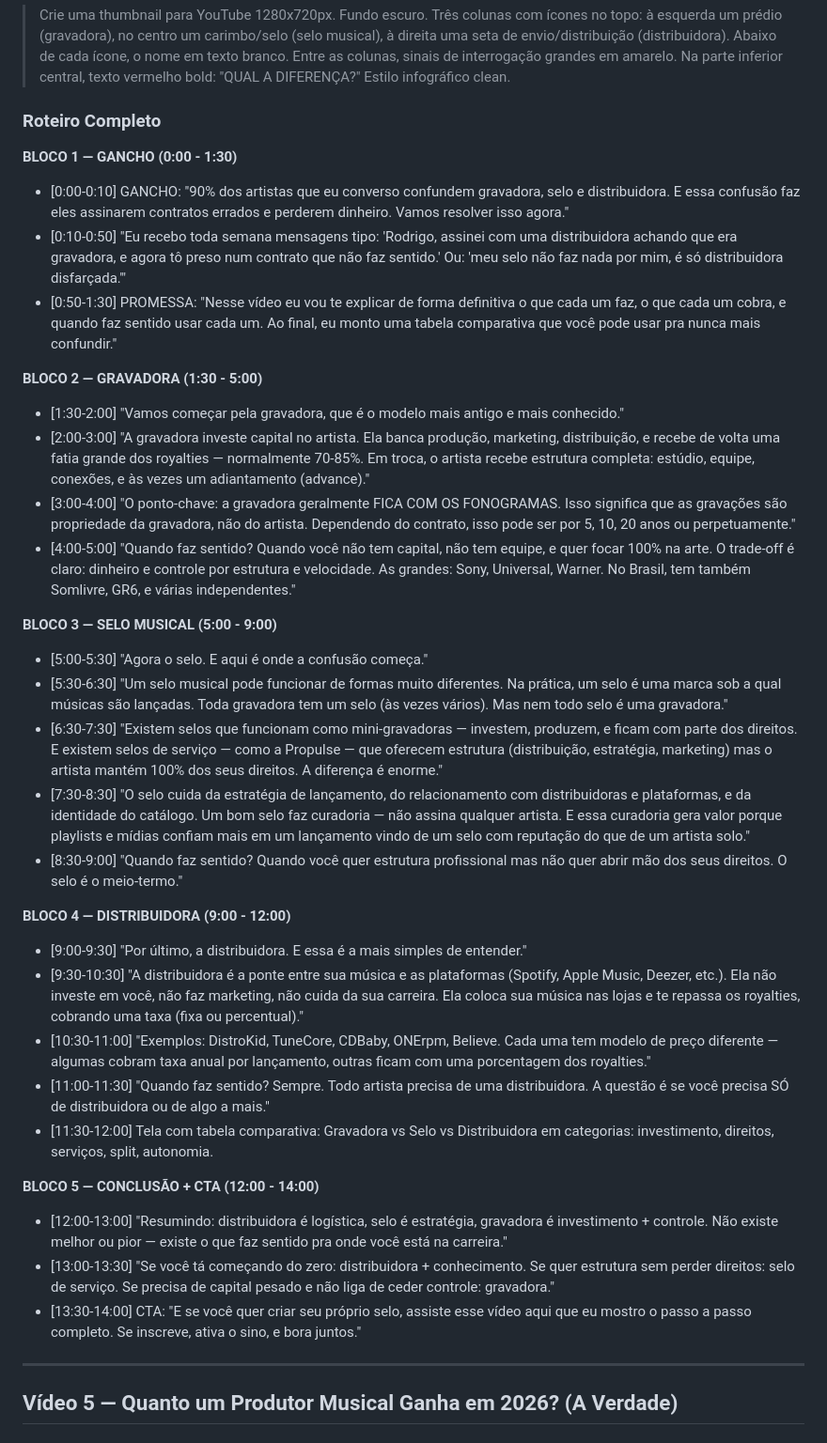
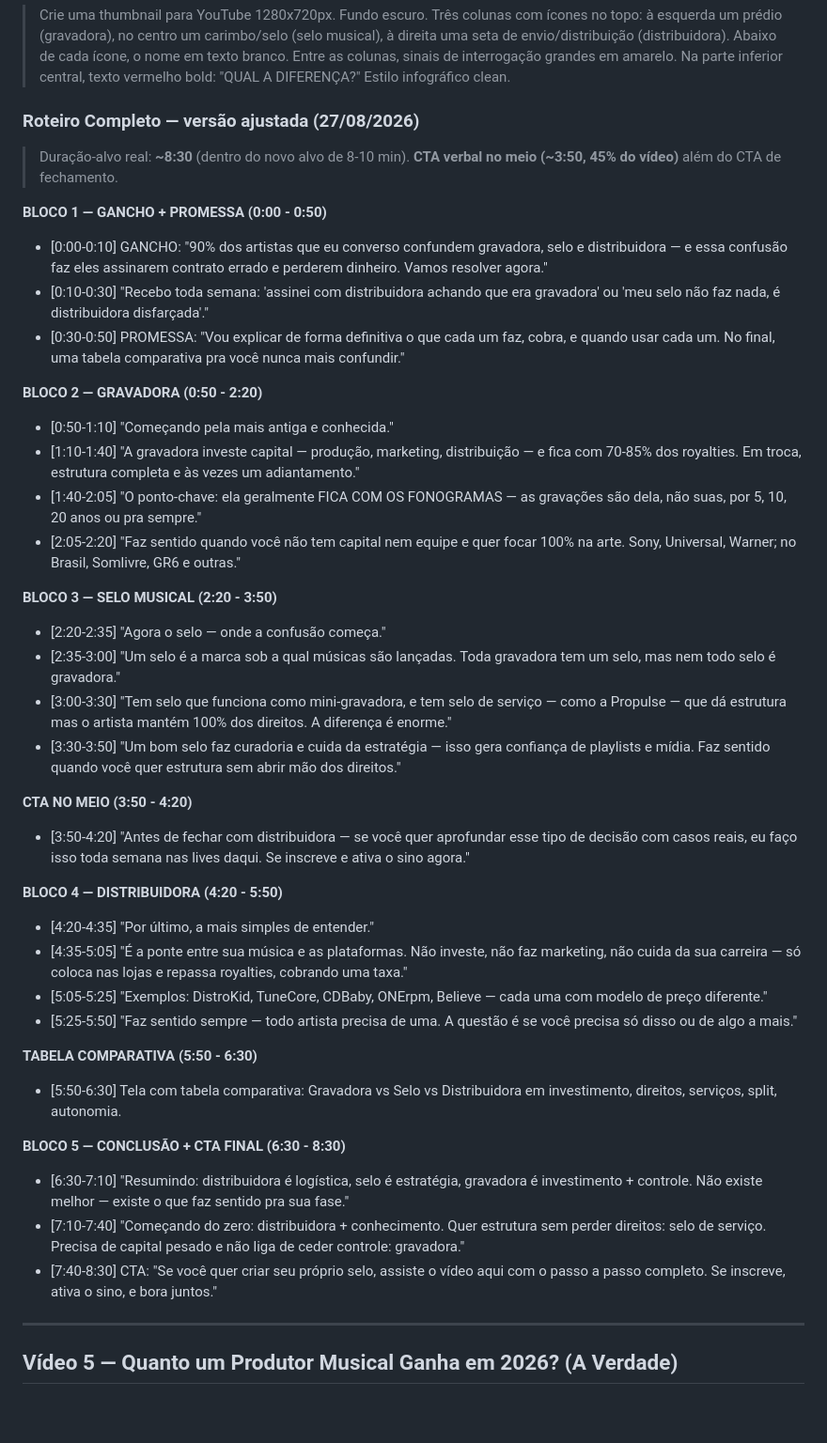
Before and after one commit to Rodrigodrew/chacara, a Markdown page: youtube-strategy/roteiros-videos.md, the part around one of its changes. Shown at 94% size. Rendered like a GitHub page; blank space fills up the shorter version.

```diff
--- a/youtube-strategy/roteiros-videos.md
+++ b/youtube-strategy/roteiros-videos.md
@@ -238,42 +247,50 @@ Gravadora ou independente? Em 2026, essa decisão pode significar a diferença e
 
 > Crie uma thumbnail para YouTube 1280x720px. Fundo escuro. Três colunas com ícones no topo: à esquerda um prédio (gravadora), no centro um carimbo/selo (selo musical), à direita uma seta de envio/distribuição (distribuidora). Abaixo de cada ícone, o nome em texto branco. Entre as colunas, sinais de interrogação grandes em amarelo. Na parte inferior central, texto vermelho bold: "QUAL A DIFERENÇA?" Estilo infográfico clean.
 
-### Roteiro Completo
+### Roteiro Completo — versão ajustada (27/08/2026)
 
-**BLOCO 1 — GANCHO (0:00 - 1:30)**
+> Duração-alvo real: **~8:30** (dentro do novo alvo de 8-10 min). **CTA verbal no meio (~3:50, 45% do vídeo)** além do CTA de fechamento.
 
-- [0:00-0:10] GANCHO: "90% dos artistas que eu converso confundem gravadora, selo e distribuidora. E essa confusão faz eles assinarem contratos errados e perderem dinheiro. Vamos resolver isso agora."
-- [0:10-0:50] "Eu recebo toda semana mensagens tipo: 'Rodrigo, assinei com uma distribuidora achando que era gravadora, e agora tô preso num contrato que não faz sentido.' Ou: 'meu selo não faz nada por mim, é só distribuidora disfarçada.'"
-- [0:50-1:30] PROMESSA: "Nesse vídeo eu vou te explicar de forma definitiva o que cada um faz, o que cada um cobra, e quando faz sentido usar cada um. Ao final, eu monto uma tabela comparativa que você pode usar pra nunca mais confundir."
+**BLOCO 1 — GANCHO + PROMESSA (0:00 - 0:50)**
 
-**BLOCO 2 — GRAVADORA (1:30 - 5:00)**
+- [0:00-0:10] GANCHO: "90% dos artistas que eu converso confundem gravadora, selo e distribuidora — e essa confusão faz eles assinarem contrato errado e perderem dinheiro. Vamos resolver agora."
+- [0:10-0:30] "Recebo toda semana: 'assinei com distribuidora achando que era gravadora' ou 'meu selo não faz nada, é distribuidora disfarçada'."
+- [0:30-0:50] PROMESSA: "Vou explicar de forma definitiva o que cada um faz, cobra, e quando usar cada um. No final, uma tabela comparativa pra você nunca mais confundir."
 
-- [1:30-2:00] "Vamos começar pela gravadora, que é o modelo mais antigo e mais conhecido."
-- [2:00-3:00] "A gravadora investe capital no artista. Ela banca produção, marketing, distribuição, e recebe de volta uma fatia grande dos royalties — normalmente 70-85%. Em troca, o artista recebe estrutura completa: estúdio, equipe, conexões, e às vezes um adiantamento (advance)."
-- [3:00-4:00] "O ponto-chave: a gravadora geralmente FICA COM OS FONOGRAMAS. Isso significa que as gravações são propriedade da gravadora, não do artista. Dependendo do contrato, isso pode ser por 5, 10, 20 anos ou perpetuamente."
-- [4:00-5:00] "Quando faz sentido? Quando você não tem capital, não tem equipe, e quer focar 100% na arte. O trade-off é claro: dinheiro e controle por estrutura e velocidade. As grandes: Sony, Universal, Warner. No Brasil, tem também Somlivre, GR6, e várias independentes."
+**BLOCO 2 — GRAVADORA (0:50 - 2:20)**
 
-**BLOCO 3 — SELO MUSICAL (5:00 - 9:00)**
+- [0:50-1:10] "Começando pela mais antiga e conhecida."
+- [1:10-1:40] "A gravadora investe capital — produção, marketing, distribuição — e fica com 70-85% dos royalties. Em troca, estrutura completa e às vezes um adiantamento."
+- [1:40-2:05] "O ponto-chave: ela geralmente FICA COM OS FONOGRAMAS — as gravações são dela, não suas, por 5, 10, 20 anos ou pra sempre."
+- [2:05-2:20] "Faz sentido quando você não tem capital nem equipe e quer focar 100% na arte. Sony, Universal, Warner; no Brasil, Somlivre, GR6 e outras."
 
-- [5:00-5:30] "Agora o selo. E aqui é onde a confusão começa."
-- [5:30-6:30] "Um selo musical pode funcionar de formas muito diferentes. Na prática, um selo é uma marca sob a qual músicas são lançadas. Toda gravadora tem um selo (às vezes vários). Mas nem todo selo é uma gravadora."
-- [6:30-7:30] "Existem selos que funcionam como mini-gravadoras — investem, produzem, e ficam com parte dos direitos. E existem selos de serviço — como a Propulse — que oferecem estrutura (distribuição, estratégia, marketing) mas o artista mantém 100% dos seus direitos. A diferença é enorme."
-- [7:30-8:30] "O selo cuida da estratégia de lançamento, do relacionamento com distribuidoras e plataformas, e da identidade do catálogo. Um bom selo faz curadoria — não assina qualquer artista. E essa curadoria gera valor porque playlists e mídias confiam mais em um lançamento vindo de um selo com reputação do que de um artista solo."
-- [8:30-9:00] "Quando faz sentido? Quando você quer estrutura profissional mas não quer abrir mão dos seus direitos. O selo é o meio-termo."
+**BLOCO 3 — SELO MUSICAL (2:20 - 3:50)**
 
-**BLOCO 4 — DISTRIBUIDORA (9:00 - 12:00)**
+- [2:20-2:35] "Agora o selo — onde a confusão começa."
+- [2:35-3:00] "Um selo é a marca sob a qual músicas são lançadas. Toda gravadora tem um selo, mas nem todo selo é gravadora."
+- [3:00-3:30] "Tem selo que funciona como mini-gravadora, e tem selo de serviço — como a Propulse — que dá estrutura mas o artista mantém 100% dos direitos. A diferença é enorme."
+- [3:30-3:50] "Um bom selo faz curadoria e cuida da estratégia — isso gera confiança de playlists e mídia. Faz sentido quando você quer estrutura sem abrir mão dos direitos."
 
-- [9:00-9:30] "Por último, a distribuidora. E essa é a mais simples de entender."
-- [9:30-10:30] "A distribuidora é a ponte entre sua música e as plataformas (Spotify, Apple Music, Deezer, etc.). Ela não investe em você, não faz marketing, não cuida da sua carreira. Ela coloca sua música nas lojas e te repassa os royalties, cobrando uma taxa (fixa ou percentual)."
-- [10:30-11:00] "Exemplos: DistroKid, TuneCore, CDBaby, ONErpm, Believe. Cada uma tem modelo de preço diferente — algumas cobram taxa anual por lançamento, outras ficam com uma porcentagem dos royalties."
-- [11:00-11:30] "Quando faz sentido? Sempre. Todo artista precisa de uma distribuidora. A questão é se você precisa SÓ de distribuidora ou de algo a mais."
-- [11:30-12:00] Tela com tabela comparativa: Gravadora vs Selo vs Distribuidora em categorias: investimento, direitos, serviços, split, autonomia.
+**CTA NO MEIO (3:50 - 4:20)**
 
-**BLOCO 5 — CONCLUSÃO + CTA (12:00 - 14:00)**
+- [3:50-4:20] "Antes de fechar com distribuidora — se você quer aprofundar esse tipo de decisão com casos reais, eu faço isso toda semana nas lives daqui. Se inscreve e ativa o sino agora."
 
-- [12:00-13:00] "Resumindo: distribuidora é logística, selo é estratégia, gravadora é investimento + controle. Não existe melhor ou pior — existe o que faz sentido pra onde você está na carreira."
-- [13:00-13:30] "Se você tá começando do zero: distribuidora + conhecimento. Se quer estrutura sem perder direitos: selo de serviço. Se precisa de capital pesado e não liga de ceder controle: gravadora."
-- [13:30-14:00] CTA: "E se você quer criar seu próprio selo, assiste esse vídeo aqui que eu mostro o passo a passo completo. Se inscreve, ativa o sino, e bora juntos."
+**BLOCO 4 — DISTRIBUIDORA (4:20 - 5:50)**
+
+- [4:20-4:35] "Por último, a mais simples de entender."
+- [4:35-5:05] "É a ponte entre sua música e as plataformas. Não investe, não faz marketing, não cuida da sua carreira — só coloca nas lojas e repassa royalties, cobrando uma taxa."
+- [5:05-5:25] "Exemplos: DistroKid, TuneCore, CDBaby, ONErpm, Believe — cada uma com modelo de preço diferente."
+- [5:25-5:50] "Faz sentido sempre — todo artista precisa de uma. A questão é se você precisa só disso ou de algo a mais."
+
+**TABELA COMPARATIVA (5:50 - 6:30)**
+
+- [5:50-6:30] Tela com tabela comparativa: Gravadora vs Selo vs Distribuidora em investimento, direitos, serviços, split, autonomia.
+
+**BLOCO 5 — CONCLUSÃO + CTA FINAL (6:30 - 8:30)**
+
+- [6:30-7:10] "Resumindo: distribuidora é logística, selo é estratégia, gravadora é investimento + controle. Não existe melhor — existe o que faz sentido pra sua fase."
+- [7:10-7:40] "Começando do zero: distribuidora + conhecimento. Quer estrutura sem perder direitos: selo de serviço. Precisa de capital pesado e não liga de ceder controle: gravadora."
+- [7:40-8:30] CTA: "Se você quer criar seu próprio selo, assiste o vídeo aqui com o passo a passo completo. Se inscreve, ativa o sino, e bora juntos."
 
 ---
 
```
Also changed, not shown: other parts of youtube-strategy/roteiros-videos.md (+98 -79 lines).
